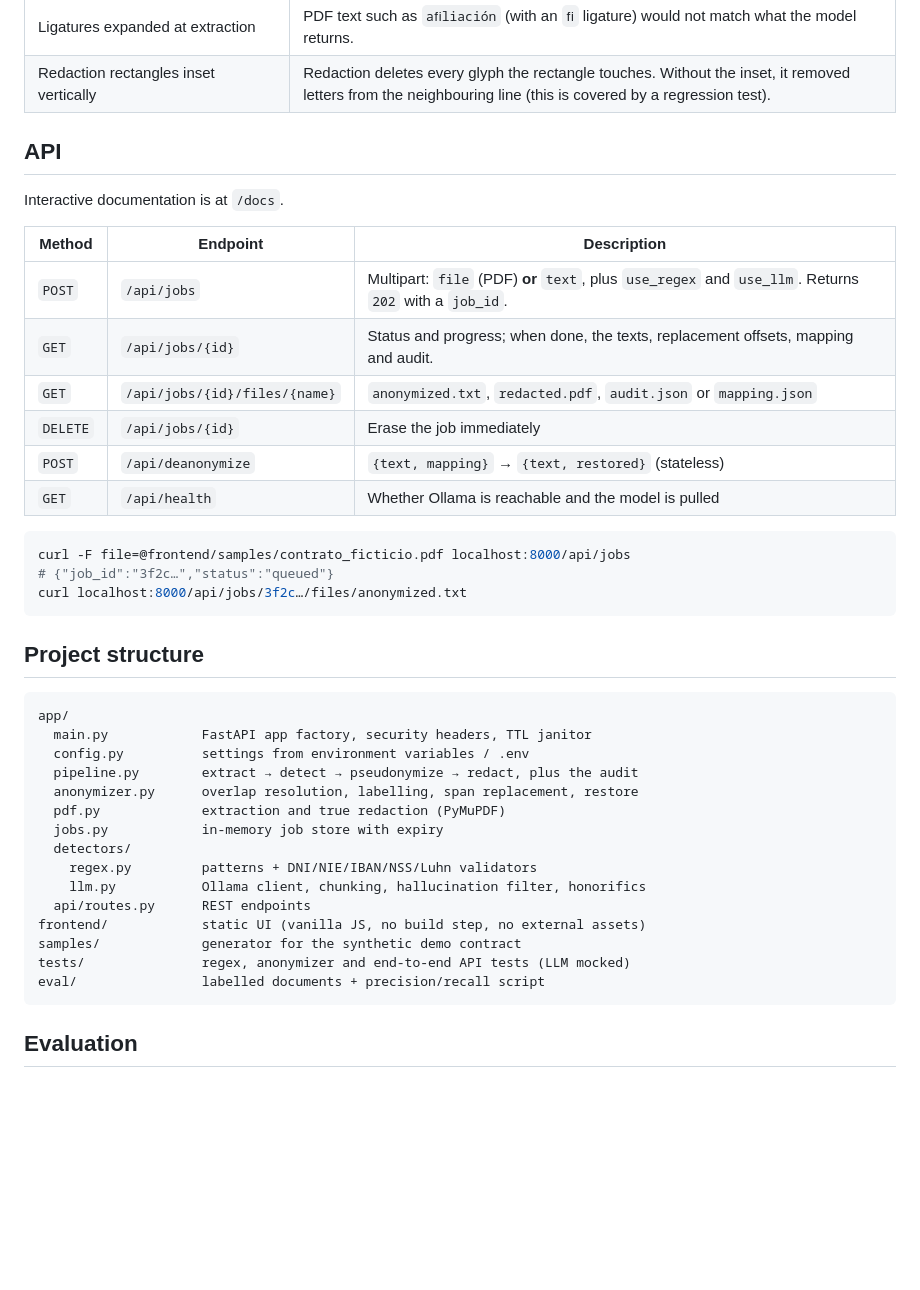
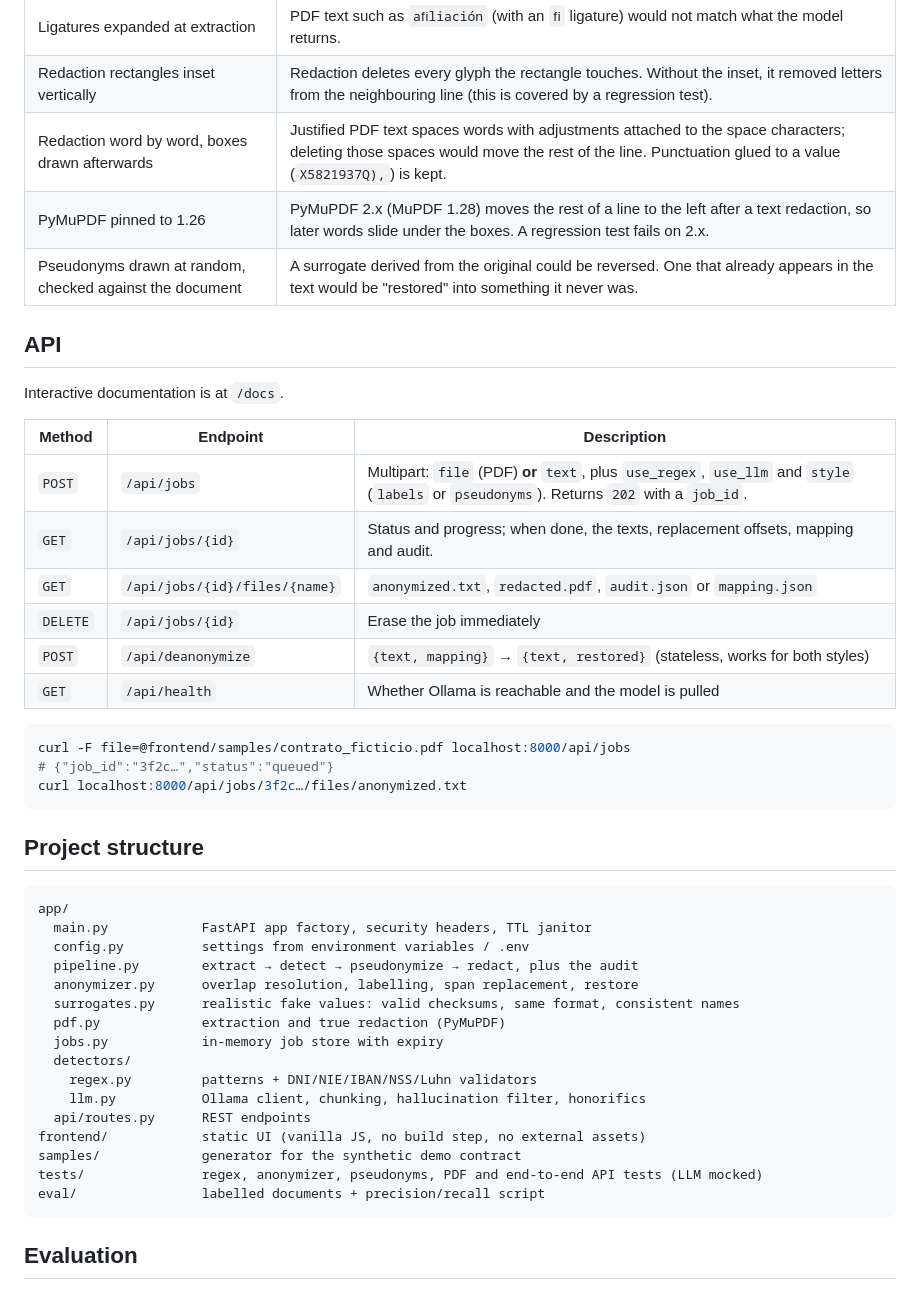
Before and after one commit to davidgj98/gdpr-vault, a Markdown page: README.md, the part around one of its changes. GitHub-like rendering; blank space fills up the shorter version.

````diff
--- a/README.md
+++ b/README.md
@@ -109,6 +117,9 @@ A few design decisions:
 | Small LLM chunks (about 1,800 characters) with overlap | Smaller 3–8B models lose recall on long inputs. Overlap keeps entities that fall on a chunk boundary. |
 | Ligatures expanded at extraction | PDF text such as `aﬁliación` (with an `ﬁ` ligature) would not match what the model returns. |
 | Redaction rectangles inset vertically | Redaction deletes every glyph the rectangle touches. Without the inset, it removed letters from the neighbouring line (this is covered by a regression test). |
+| Redaction word by word, boxes drawn afterwards | Justified PDF text spaces words with adjustments attached to the space characters; deleting those spaces would move the rest of the line. Punctuation glued to a value (`X5821937Q),`) is kept. |
+| PyMuPDF pinned to 1.26 | PyMuPDF 2.x (MuPDF 1.28) moves the rest of a line to the left after a text redaction, so later words slide under the boxes. A regression test fails on 2.x. |
+| Pseudonyms drawn at random, checked against the document | A surrogate derived from the original could be reversed. One that already appears in the text would be "restored" into something it never was. |
 
 ## API
 
@@ -116,11 +127,11 @@ Interactive documentation is at `/docs`.
 
 | Method | Endpoint | Description |
 |---|---|---|
-| `POST` | `/api/jobs` | Multipart: `file` (PDF) **or** `text`, plus `use_regex` and `use_llm`. Returns `202` with a `job_id`. |
+| `POST` | `/api/jobs` | Multipart: `file` (PDF) **or** `text`, plus `use_regex`, `use_llm` and `style` (`labels` or `pseudonyms`). Returns `202` with a `job_id`. |
 | `GET` | `/api/jobs/{id}` | Status and progress; when done, the texts, replacement offsets, mapping and audit. |
 | `GET` | `/api/jobs/{id}/files/{name}` | `anonymized.txt`, `redacted.pdf`, `audit.json` or `mapping.json` |
 | `DELETE` | `/api/jobs/{id}` | Erase the job immediately |
-| `POST` | `/api/deanonymize` | `{text, mapping}` → `{text, restored}` (stateless) |
+| `POST` | `/api/deanonymize` | `{text, mapping}` → `{text, restored}` (stateless, works for both styles) |
 | `GET` | `/api/health` | Whether Ollama is reachable and the model is pulled |
 
 ```bash
@@ -137,6 +148,7 @@ app/
   config.py          settings from environment variables / .env
   pipeline.py        extract → detect → pseudonymize → redact, plus the audit
   anonymizer.py      overlap resolution, labelling, span replacement, restore
+  surrogates.py      realistic fake values: valid checksums, same format, consistent names
   pdf.py             extraction and true redaction (PyMuPDF)
   jobs.py            in-memory job store with expiry
   detectors/
@@ -145,7 +157,7 @@ app/
   api/routes.py      REST endpoints
 frontend/            static UI (vanilla JS, no build step, no external assets)
 samples/             generator for the synthetic demo contract
-tests/               regex, anonymizer and end-to-end API tests (LLM mocked)
+tests/               regex, anonymizer, pseudonyms, PDF and end-to-end API tests (LLM mocked)
 eval/                labelled documents + precision/recall script
 ```
 
````
Also changed, not shown: other parts of README.md (+16 -8 lines), GDPR_NOTES.md (+26 -0 lines), docs/img/pseudonyms.jpg (added), 10 other files.
